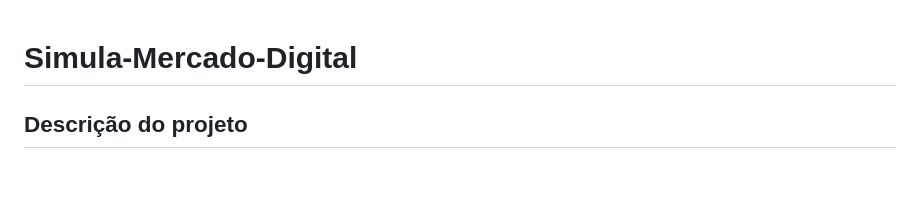
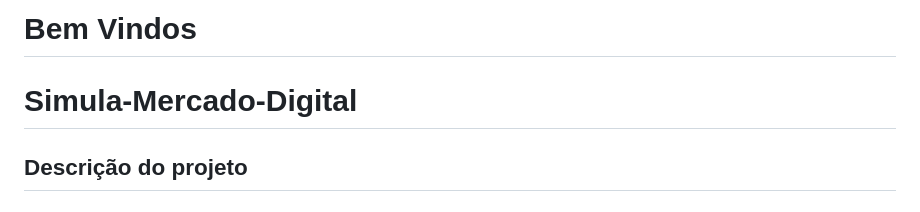
Before and after one commit to Neyvero/Simula-o-Mercado, a Markdown page: README.md, the part around the change. Rendered like a GitHub page; blank space fills up the shorter version.

```diff
--- a/README.md
+++ b/README.md
@@ -1,4 +1,4 @@
-
+# Bem Vindos
 
 # Simula-Mercado-Digital
 
```
